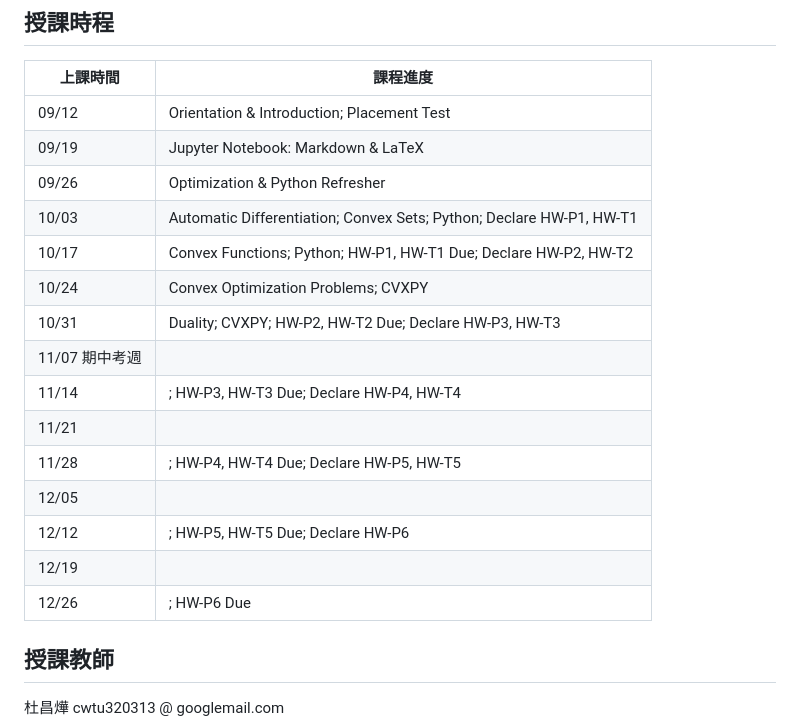
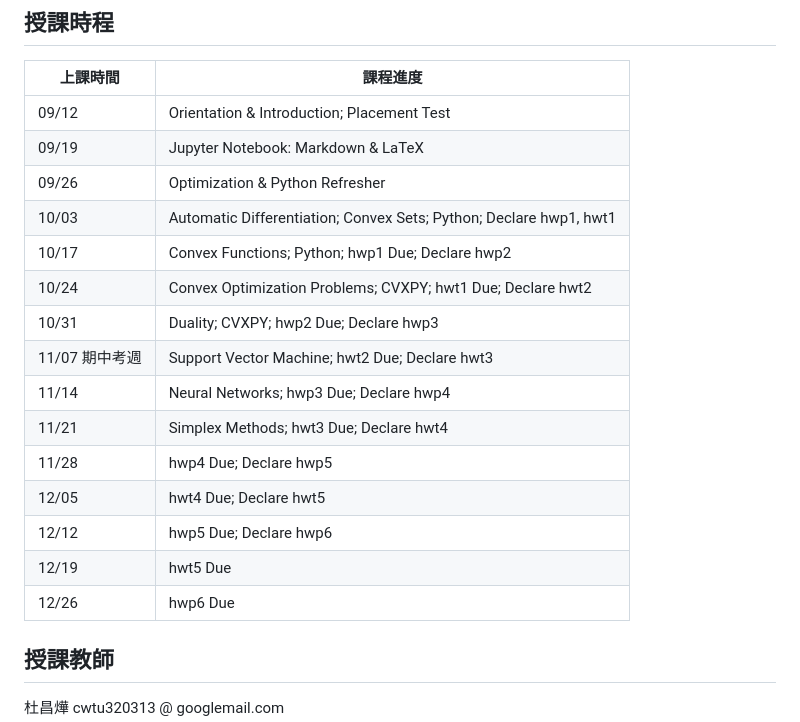
Before and after one commit to chang-ye-tu/or, a Markdown page: README.md, the part around the change. Rendered like a GitHub page.

```diff
--- a/README.md
+++ b/README.md
@@ -30,19 +30,19 @@ Matoušek, J., Gärtner, B., 2007. Understanding and Using Linear Programming. S
 |-----------------|---------------------------------------------------------------------------------------------|
 | 09/12           | Orientation & Introduction; Placement Test                           			|
 | 09/19           | Jupyter Notebook: Markdown & LaTeX                                   			|
-| 09/26           | Optimization & Python Refresher	                   		 			|
-| 10/03           | Automatic Differentiation; Convex Sets; Python; Declare HW-P1, HW-T1			|
-| 10/17           | Convex Functions; Python; HW-P1, HW-T1 Due; Declare HW-P2, HW-T2                   		|
-| 10/24           | Convex Optimization Problems; CVXPY                       		 			|
-| 10/31           | Duality; CVXPY; HW-P2, HW-T2 Due; Declare HW-P3, HW-T3    		 			|
-| 11/07 期中考週  |                                                        		 			|
-| 11/14           | ; HW-P3, HW-T3 Due; Declare HW-P4, HW-T4                   		 			|
-| 11/21           |                   	                                 		 			|
-| 11/28           | ; HW-P4, HW-T4 Due; Declare HW-P5, HW-T5                   		 			|
-| 12/05           |                                                        		 			|
-| 12/12           | ; HW-P5, HW-T5 Due; Declare HW-P6                         		 			|
-| 12/19           |                                                        		 			|
-| 12/26           | ; HW-P6 Due                                                		 			|
+| 09/26           | Optimization & Python Refresher 			                 			|
+| 10/03           | Automatic Differentiation; Convex Sets; Python; Declare hwp1, hwt1     			|
+| 10/17           | Convex Functions; Python; hwp1 Due; Declare hwp2			               		|
+| 10/24           | Convex Optimization Problems; CVXPY; hwt1 Due; Declare hwt2		 			|
+| 10/31           | Duality; CVXPY; hwp2 Due; Declare hwp3 		   		 			|
+| 11/07 期中考週  | Support Vector Machine; hwt2 Due; Declare hwt3            		 			|
+| 11/14           | Neural Networks; hwp3 Due; Declare hwp4 	              		 			|
+| 11/21           | Simplex Methods; hwt3 Due; Declare hwt4                              			|
+| 11/28           | hwp4 Due; Declare hwp5 		                  		 			|
+| 12/05           | hwt4 Due; Declare hwt5                                  		 			|
+| 12/12           | hwp5 Due; Declare hwp6                         			 			|
+| 12/19           | hwt5 Due                                                 		 			|
+| 12/26           | hwp6 Due                                                		 			|
 
 <!--
 
```
